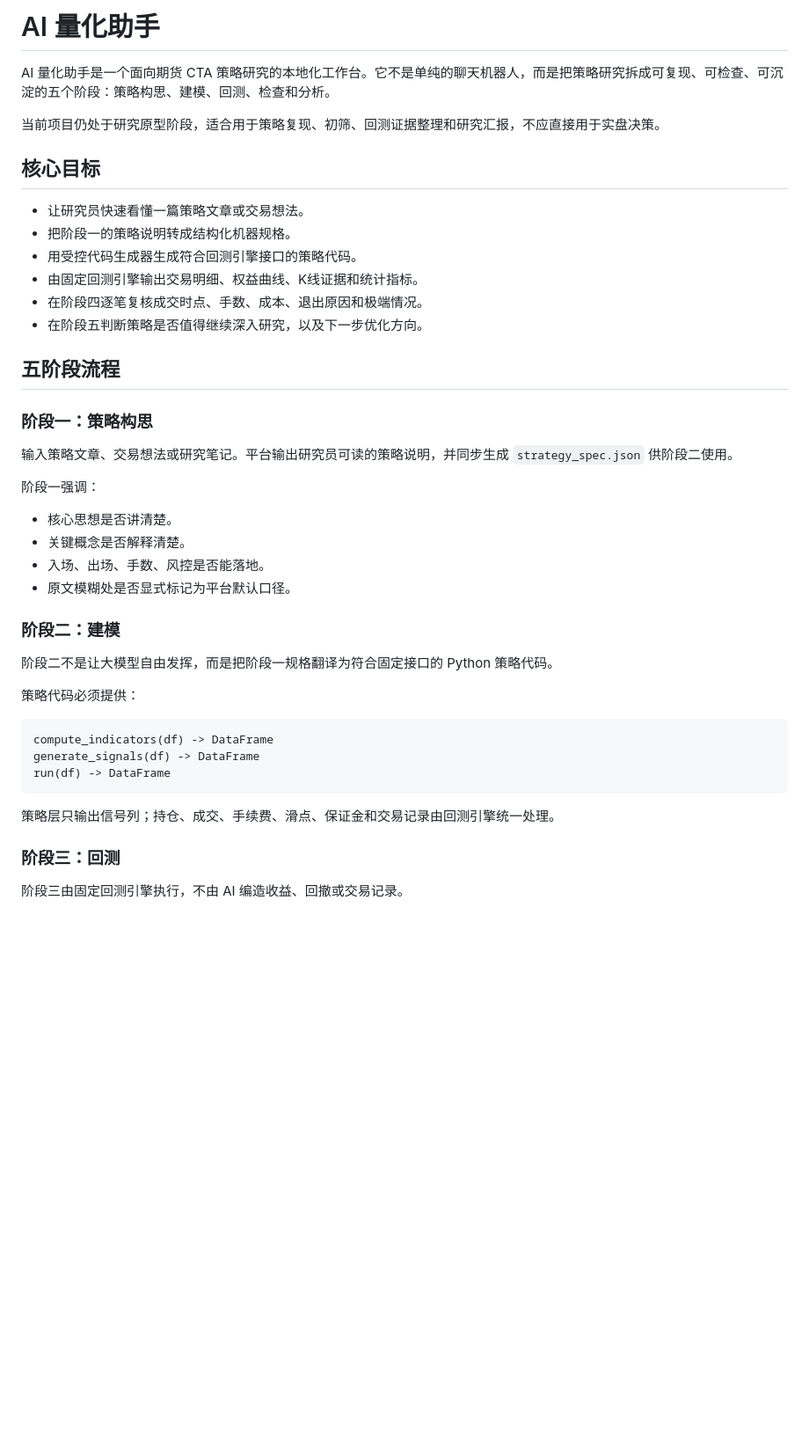
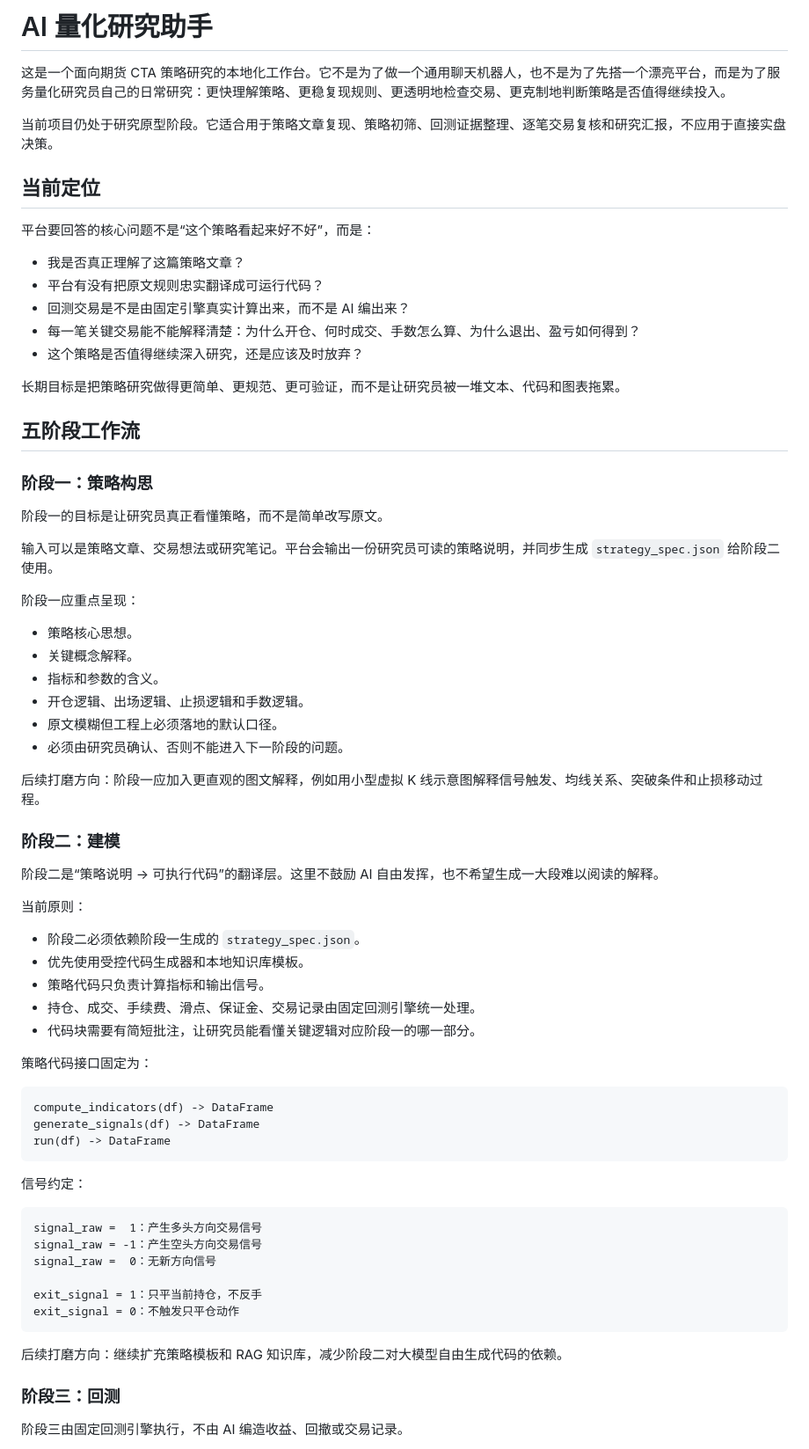
Before and after one commit to ZZZ12-ry/ai-quant-assistant, a Markdown page: README.md, the part around one of its changes. Shown at 88% size. Rendered like a GitHub page; blank space fills up the shorter version.

Commit message:
Refine README around quant research workflow

````diff
--- a/README.md
+++ b/README.md
@@ -1,36 +1,53 @@
-# AI 量化助手
+# AI 量化研究助手
 
-AI 量化助手是一个面向期货 CTA 策略研究的本地化工作台。它不是单纯的聊天机器人，而是把策略研究拆成可复现、可检查、可沉淀的五个阶段：策略构思、建模、回测、检查和分析。
+这是一个面向期货 CTA 策略研究的本地化工作台。它不是为了做一个通用聊天机器人，也不是为了先搭一个漂亮平台，而是为了服务量化研究员自己的日常研究：更快理解策略、更稳复现规则、更透明地检查交易、更克制地判断策略是否值得继续投入。
 
-当前项目仍处于研究原型阶段，适合用于策略复现、初筛、回测证据整理和研究汇报，不应直接用于实盘决策。
+当前项目仍处于研究原型阶段。它适合用于策略文章复现、策略初筛、回测证据整理、逐笔交易复核和研究汇报，不应用于直接实盘决策。
 
-## 核心目标
+## 当前定位
 
-- 让研究员快速看懂一篇策略文章或交易想法。
-- 把阶段一的策略说明转成结构化机器规格。
-- 用受控代码生成器生成符合回测引擎接口的策略代码。
-- 由固定回测引擎输出交易明细、权益曲线、K线证据和统计指标。
-- 在阶段四逐笔复核成交时点、手数、成本、退出原因和极端情况。
-- 在阶段五判断策略是否值得继续深入研究，以及下一步优化方向。
+平台要回答的核心问题不是“这个策略看起来好不好”，而是：
 
-## 五阶段流程
+- 我是否真正理解了这篇策略文章？
+- 平台有没有把原文规则忠实翻译成可运行代码？
+- 回测交易是不是由固定引擎真实计算出来，而不是 AI 编出来？
+- 每一笔关键交易能不能解释清楚：为什么开仓、何时成交、手数怎么算、为什么退出、盈亏如何得到？
+- 这个策略是否值得继续深入研究，还是应该及时放弃？
+
+长期目标是把策略研究做得更简单、更规范、更可验证，而不是让研究员被一堆文本、代码和图表拖累。
+
+## 五阶段工作流
 
 ### 阶段一：策略构思
 
-输入策略文章、交易想法或研究笔记。平台输出研究员可读的策略说明，并同步生成 `strategy_spec.json` 供阶段二使用。
+阶段一的目标是让研究员真正看懂策略，而不是简单改写原文。
 
-阶段一强调：
+输入可以是策略文章、交易想法或研究笔记。平台会输出一份研究员可读的策略说明，并同步生成 `strategy_spec.json` 给阶段二使用。
 
-- 核心思想是否讲清楚。
-- 关键概念是否解释清楚。
-- 入场、出场、手数、风控是否能落地。
-- 原文模糊处是否显式标记为平台默认口径。
+阶段一应重点呈现：
+
+- 策略核心思想。
+- 关键概念解释。
+- 指标和参数的含义。
+- 开仓逻辑、出场逻辑、止损逻辑和手数逻辑。
+- 原文模糊但工程上必须落地的默认口径。
+- 必须由研究员确认、否则不能进入下一阶段的问题。
+
+后续打磨方向：阶段一应加入更直观的图文解释，例如用小型虚拟 K 线示意图解释信号触发、均线关系、突破条件和止损移动过程。
 
 ### 阶段二：建模
 
-阶段二不是让大模型自由发挥，而是把阶段一规格翻译为符合固定接口的 Python 策略代码。
+阶段二是“策略说明 -> 可执行代码”的翻译层。这里不鼓励 AI 自由发挥，也不希望生成一大段难以阅读的解释。
 
-策略代码必须提供：
+当前原则：
+
+- 阶段二必须依赖阶段一生成的 `strategy_spec.json`。
+- 优先使用受控代码生成器和本地知识库模板。
+- 策略代码只负责计算指标和输出信号。
+- 持仓、成交、手续费、滑点、保证金、交易记录由固定回测引擎统一处理。
+- 代码块需要有简短批注，让研究员能看懂关键逻辑对应阶段一的哪一部分。
+
+策略代码接口固定为：
 
 ```text
 compute_indicators(df) -> DataFrame
@@ -38,7 +55,18 @@ generate_signals(df) -> DataFrame
 run(df) -> DataFrame
 ```
 
-策略层只输出信号列；持仓、成交、手续费、滑点、保证金和交易记录由回测引擎统一处理。
+信号约定：
+
+```text
+signal_raw =  1：产生多头方向交易信号
+signal_raw = -1：产生空头方向交易信号
+signal_raw =  0：无新方向信号
+
+exit_signal = 1：只平当前持仓，不反手
+exit_signal = 0：不触发只平仓动作
+```
+
+后续打磨方向：继续扩充策略模板和 RAG 知识库，减少阶段二对大模型自由生成代码的依赖。
 
 ### 阶段三：回测
 
````
Also changed, not shown: other parts of README.md (+72 -15 lines).
